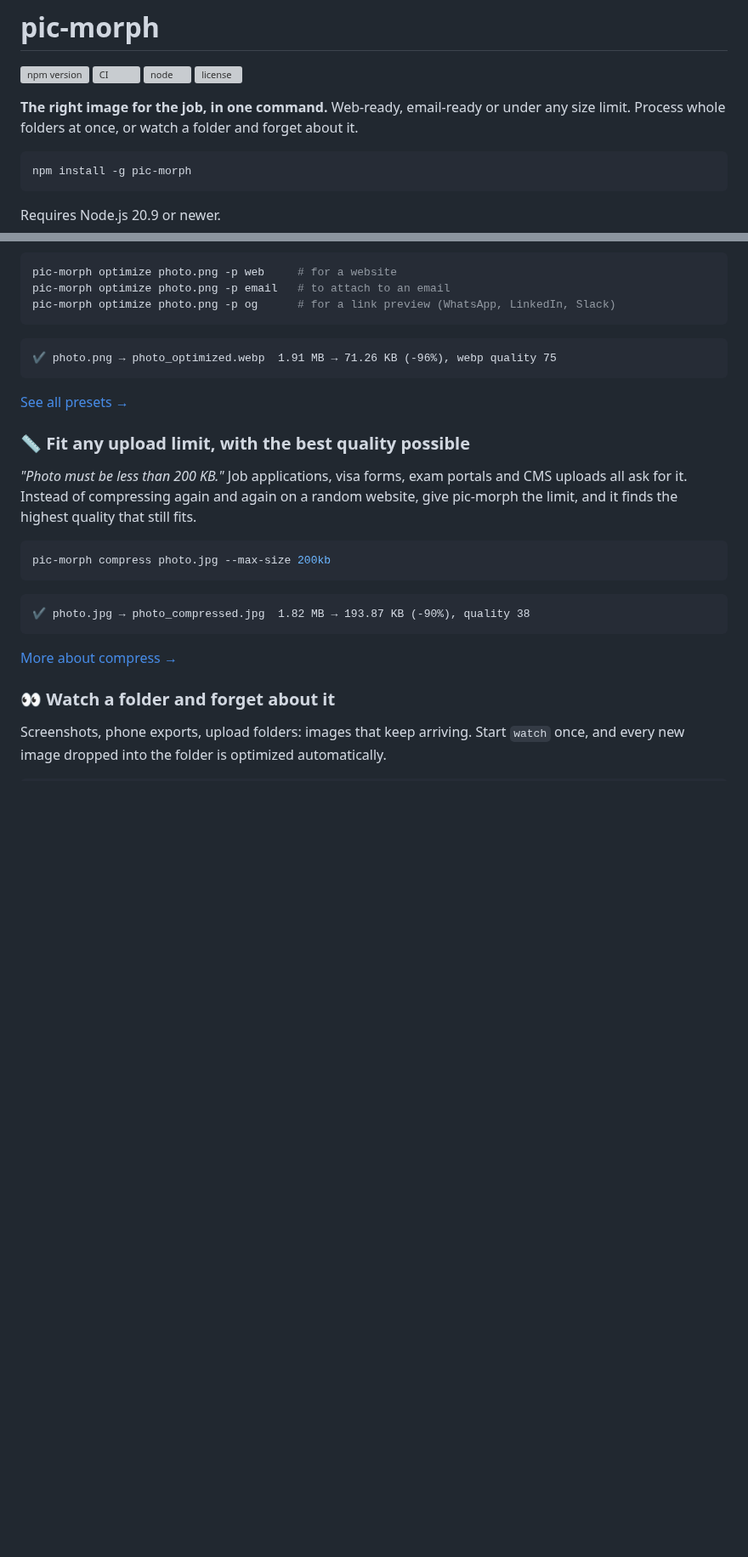
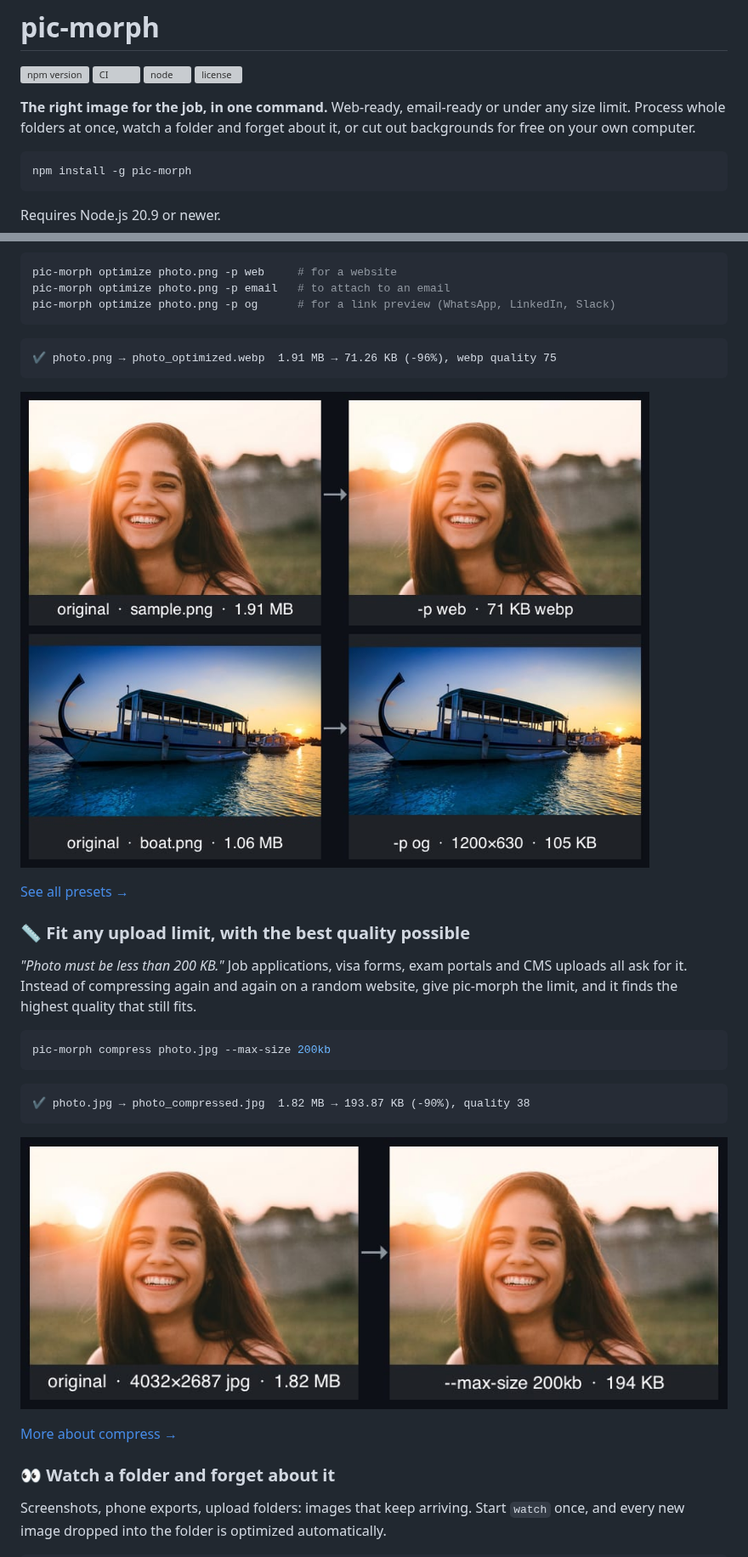
Before and after one commit to ajay2827/PicMorph-Cli, a Markdown page: README.md, 2 parts joined by grey strips. Shown at 85% size. Drawn GitHub-style; pictures changed too: docs/images/max-size.jpg (added), docs/images/optimize.jpg (added); blank space fills up the shorter version; grey boxes are pictures that could not be loaded.

````diff
--- a/README.md
+++ b/README.md
@@ -6,7 +6,7 @@
 [![license](https://img.shields.io/npm/l/pic-morph.svg)](LICENSE)
 
 **The right image for the job, in one command.**
-Web-ready, email-ready or under any size limit. Process whole folders at once, or watch a folder and forget about it.
+Web-ready, email-ready or under any size limit. Process whole folders at once, watch a folder and forget about it, or cut out backgrounds for free on your own computer.
 
 ```sh
 npm install -g pic-morph
@@ -30,6 +30,8 @@ pic-morph optimize photo.png -p og      # for a link preview (WhatsApp, LinkedIn
 ✔ photo.png → photo_optimized.webp  1.91 MB → 71.26 KB (-96%), webp quality 75
 ```
 
+![A 1.91 MB portrait optimized to a 71 KB WebP, and a boat photo turned into a 1200×630 link preview, both looking the same as the originals](docs/images/optimize.jpg)
+
 [See all presets →](#optimize)
 
 ### 📏 Fit any upload limit, with the best quality possible
@@ -43,6 +45,8 @@ pic-morph compress photo.jpg --max-size 200kb
 ```
 ✔ photo.jpg → photo_compressed.jpg  1.82 MB → 193.87 KB (-90%), quality 38
 ```
+
+![A 1.82 MB phone photo compressed to 194 KB, just under the 200 KB limit, with no visible difference](docs/images/max-size.jpg)
 
 [More about compress →](#compress)
 
````
Also changed, not shown: other parts of README.md (+15 -0 lines), docs/images/remove-bg.jpg (added), docs/images/watch.jpg (added).
